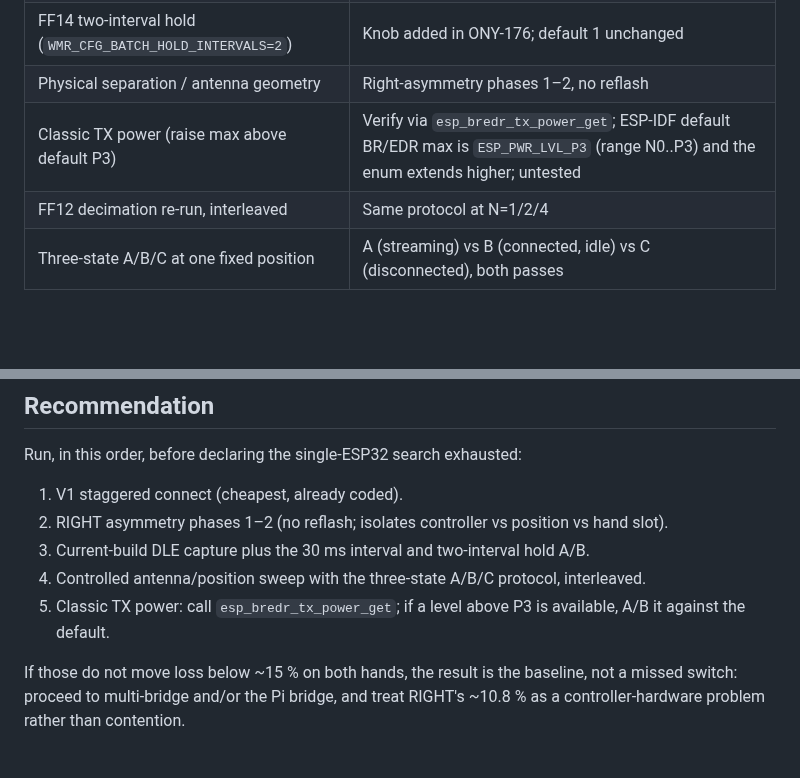
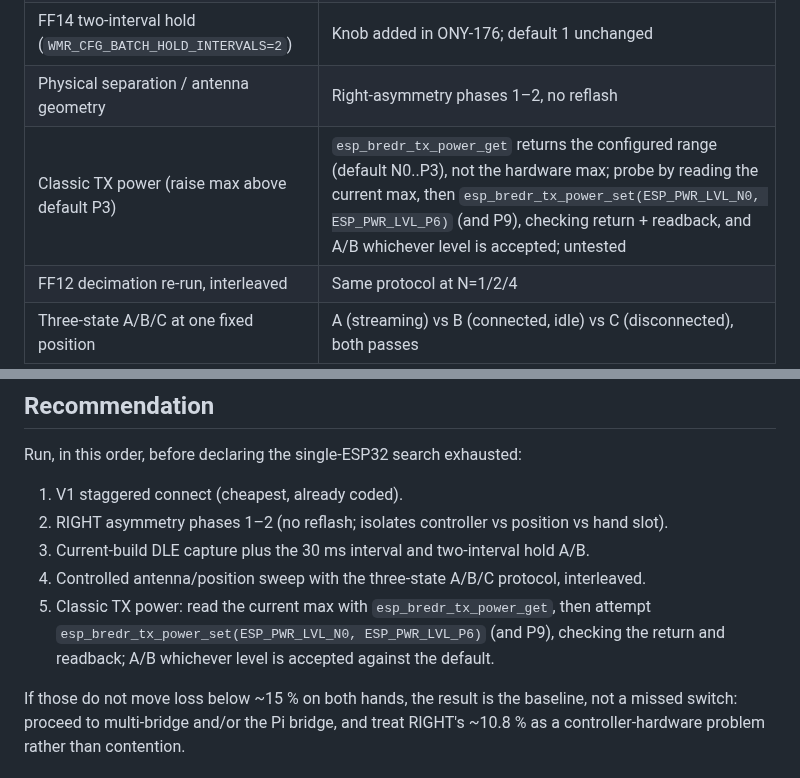
Before and after one commit to nightcinder/WMR_Bridge, a Markdown page: docs/CONTENTION_LEVERS.md, 2 parts joined by grey strips. GitHub-like rendering; blank space fills up the shorter version.

Commit message:
docs: correct Classic TX power verification (esp_bredr_tx_power_get returns configured range, not hardware max) (ONY-428)

```diff
--- a/docs/CONTENTION_LEVERS.md
+++ b/docs/CONTENTION_LEVERS.md
@@ -63,7 +63,7 @@ Wi-Fi on the Pi bridge, cannot by itself make a Classic link lossless.
 | Longer BLE interval request (30 ms) | B1 image; phone must grant and record the granted value |
 | FF14 two-interval hold (`WMR_CFG_BATCH_HOLD_INTERVALS=2`) | Knob added in ONY-176; default 1 unchanged |
 | Physical separation / antenna geometry | Right-asymmetry phases 1–2, no reflash |
-| Classic TX power (raise max above default P3) | Verify via `esp_bredr_tx_power_get`; ESP-IDF default BR/EDR max is `ESP_PWR_LVL_P3` (range N0..P3) and the enum extends higher; untested |
+| Classic TX power (raise max above default P3) | `esp_bredr_tx_power_get` returns the configured range (default N0..P3), not the hardware max; probe by reading the current max, then `esp_bredr_tx_power_set(ESP_PWR_LVL_N0, ESP_PWR_LVL_P6)` (and P9), checking return + readback, and A/B whichever level is accepted; untested |
 | FF12 decimation re-run, interleaved | Same protocol at N=1/2/4 |
 | Three-state A/B/C at one fixed position | A (streaming) vs B (connected, idle) vs C (disconnected), both passes |
 
@@ -109,8 +109,9 @@ Run, in this order, before declaring the single-ESP32 search exhausted:
 2. RIGHT asymmetry phases 1–2 (no reflash; isolates controller vs position vs hand slot).
 3. Current-build DLE capture plus the 30 ms interval and two-interval hold A/B.
 4. Controlled antenna/position sweep with the three-state A/B/C protocol, interleaved.
-5. Classic TX power: call `esp_bredr_tx_power_get`; if a level above P3 is available,
-   A/B it against the default.
+5. Classic TX power: read the current max with `esp_bredr_tx_power_get`, then attempt
+   `esp_bredr_tx_power_set(ESP_PWR_LVL_N0, ESP_PWR_LVL_P6)` (and P9), checking the
+   return and readback; A/B whichever level is accepted against the default.
 
 If those do not move loss below ~15 % on both hands, the result is the baseline, not a missed
 switch: proceed to multi-bridge and/or the Pi bridge, and treat RIGHT's ~10.8 % as a
```
Also changed, not shown: docs/PREDICTION.md (+4 -1 lines).
